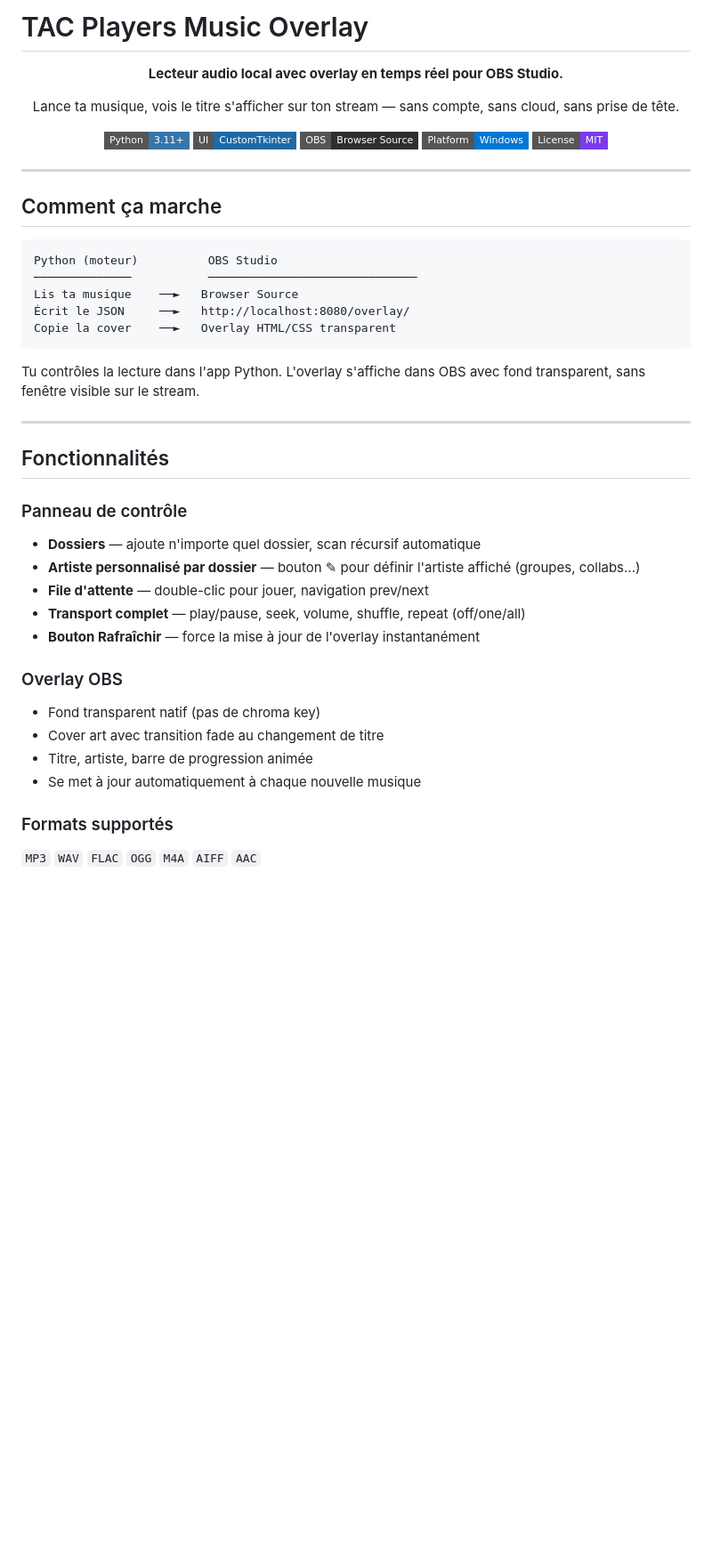
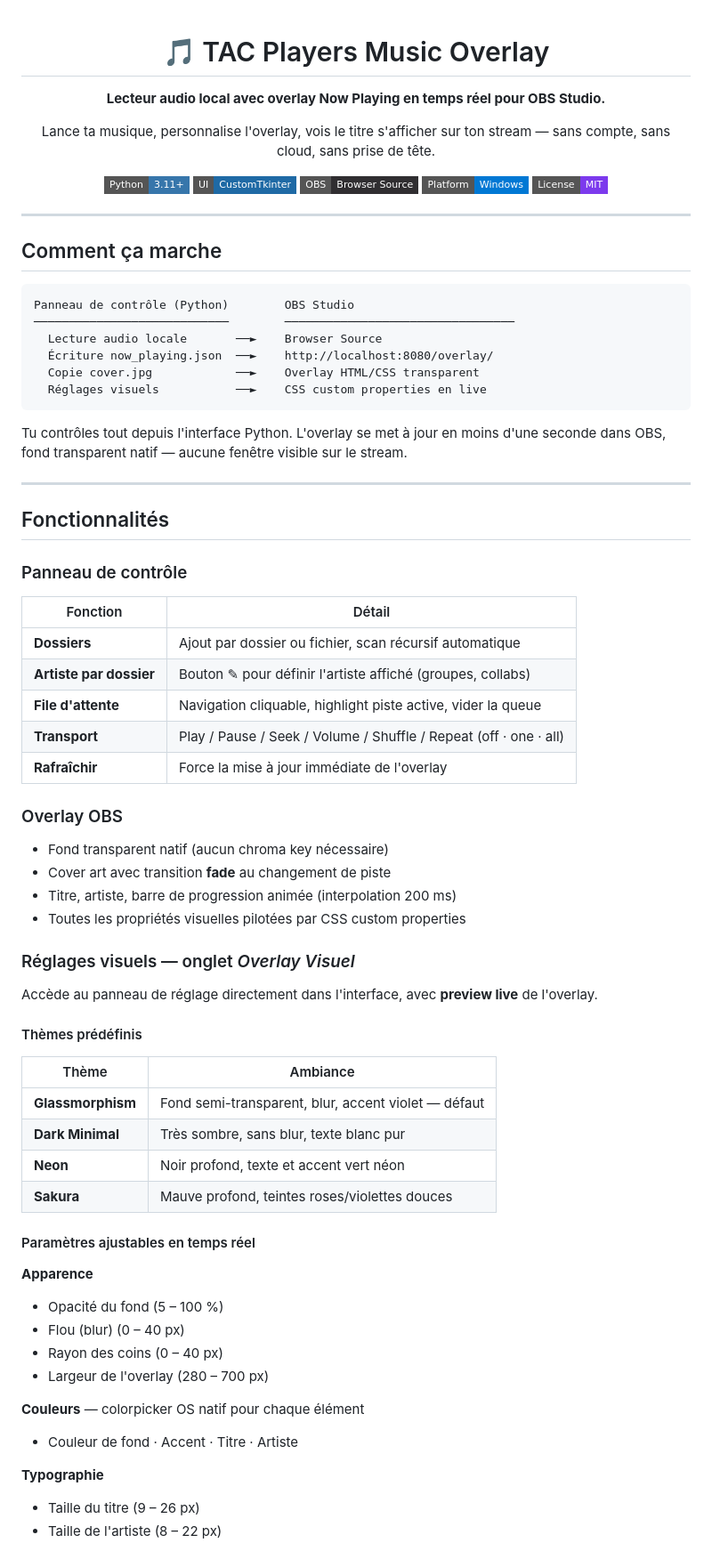
Before and after one commit to DoktorP3st/TAC-Players-Music-Overlay, a Markdown page: README.md, the part around one of its changes. Shown at 89% size. Drawn GitHub-style; badges without logos; blank space fills up the shorter version.

````diff
--- a/README.md
+++ b/README.md
@@ -1,16 +1,17 @@
-# TAC Players Music Overlay
-
 <div align="center">
 
-**Lecteur audio local avec overlay en temps réel pour OBS Studio.**
+# 🎵 TAC Players Music Overlay
 
-Lance ta musique, vois le titre s'afficher sur ton stream — sans compte, sans cloud, sans prise de tête.
+**Lecteur audio local avec overlay Now Playing en temps réel pour OBS Studio.**
 
-![Python](https://img.shields.io/badge/Python-3.11+-3776AB?style=flat-square&logo=python&logoColor=white)
-![CustomTkinter](https://img.shields.io/badge/UI-CustomTkinter-1F6AA5?style=flat-square)
-![OBS](https://img.shields.io/badge/OBS-Browser%20Source-302E31?style=flat-square&logo=obsstudio&logoColor=white)
-![Platform](https://img.shields.io/badge/Platform-Windows-0078D4?style=flat-square&logo=windows&logoColor=white)
-![License](https://img.shields.io/badge/License-MIT-7c3aed?style=flat-square)
+Lance ta musique, personnalise l'overlay, vois le titre s'afficher sur ton stream —
+sans compte, sans cloud, sans prise de tête.
+
+[![Python](https://img.shields.io/badge/Python-3.11+-3776AB?style=flat-square&logo=python&logoColor=white)](https://www.python.org/)
+[![CustomTkinter](https://img.shields.io/badge/UI-CustomTkinter-1F6AA5?style=flat-square)](https://github.com/TomSchimansky/CustomTkinter)
+[![OBS](https://img.shields.io/badge/OBS-Browser%20Source-302E31?style=flat-square&logo=obsstudio&logoColor=white)](https://obsproject.com/)
+[![Platform](https://img.shields.io/badge/Platform-Windows-0078D4?style=flat-square&logo=windows&logoColor=white)](https://www.microsoft.com/windows)
+[![License](https://img.shields.io/badge/License-MIT-7c3aed?style=flat-square)](LICENSE)
 
 </div>
 
@@ -19,32 +20,63 @@ Lance ta musique, vois le titre s'afficher sur ton stream — sans compte, sans
 ## Comment ça marche
 
 ```
-Python (moteur)          OBS Studio
-──────────────           ──────────────────────────────
-Lis ta musique    ──►   Browser Source
-Écrit le JSON     ──►   http://localhost:8080/overlay/
-Copie la cover    ──►   Overlay HTML/CSS transparent
+Panneau de contrôle (Python)        OBS Studio
+────────────────────────────        ─────────────────────────────────
+  Lecture audio locale       ──►    Browser Source
+  Écriture now_playing.json  ──►    http://localhost:8080/overlay/
+  Copie cover.jpg            ──►    Overlay HTML/CSS transparent
+  Réglages visuels           ──►    CSS custom properties en live
 ```
 
-Tu contrôles la lecture dans l'app Python.
-L'overlay s'affiche dans OBS avec fond transparent, sans fenêtre visible sur le stream.
+Tu contrôles tout depuis l'interface Python.
+L'overlay se met à jour en moins d'une seconde dans OBS, fond transparent natif — aucune fenêtre visible sur le stream.
 
 ---
 
 ## Fonctionnalités
 
 ### Panneau de contrôle
-- **Dossiers** — ajoute n'importe quel dossier, scan récursif automatique
-- **Artiste personnalisé par dossier** — bouton ✎ pour définir l'artiste affiché (groupes, collabs...)
-- **File d'attente** — double-clic pour jouer, navigation prev/next
-- **Transport complet** — play/pause, seek, volume, shuffle, repeat (off/one/all)
-- **Bouton Rafraîchir** — force la mise à jour de l'overlay instantanément
+
+| Fonction | Détail |
+|---|---|
+| **Dossiers** | Ajout par dossier ou fichier, scan récursif automatique |
+| **Artiste par dossier** | Bouton ✎ pour définir l'artiste affiché (groupes, collabs) |
+| **File d'attente** | Navigation cliquable, highlight piste active, vider la queue |
+| **Transport** | Play / Pause / Seek / Volume / Shuffle / Repeat (off · one · all) |
+| **Rafraîchir** | Force la mise à jour immédiate de l'overlay |
 
 ### Overlay OBS
-- Fond transparent natif (pas de chroma key)
-- Cover art avec transition fade au changement de titre
-- Titre, artiste, barre de progression animée
-- Se met à jour automatiquement à chaque nouvelle musique
 
-### Formats supportés
-`MP3` `WAV` `FLAC` `OGG` `M4A` `AIFF` `AAC`
+- Fond transparent natif (aucun chroma key nécessaire)
+- Cover art avec transition **fade** au changement de piste
+- Titre, artiste, barre de progression animée (interpolation 200 ms)
+- Toutes les propriétés visuelles pilotées par CSS custom properties
+
+### Réglages visuels — onglet *Overlay Visuel*
+
+Accède au panneau de réglage directement dans l'interface, avec **preview live** de l'overlay.
+
+#### Thèmes prédéfinis
+
+| Thème | Ambiance |
+|---|---|
+| **Glassmorphism** | Fond semi-transparent, blur, accent violet — défaut |
+| **Dark Minimal** | Très sombre, sans blur, texte blanc pur |
+| **Neon** | Noir profond, texte et accent vert néon |
+| **Sakura** | Mauve profond, teintes roses/violettes douces |
+
+#### Paramètres ajustables en temps réel
+
+**Apparence**
+- Opacité du fond (5 – 100 %)
+- Flou (blur) (0 – 40 px)
+- Rayon des coins (0 – 40 px)
+- Largeur de l'overlay (280 – 700 px)
+
+**Couleurs** — colorpicker OS natif pour chaque élément
+- Couleur de fond · Accent · Titre · Artiste
+
+**Typographie**
+- Taille du titre (9 – 26 px)
+- Taille de l'artiste (8 – 22 px)
+
````
Also changed, not shown: other parts of README.md (+38 -19 lines).
